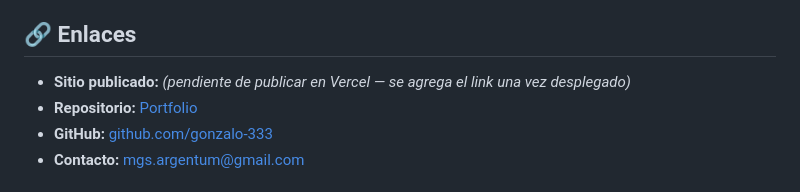
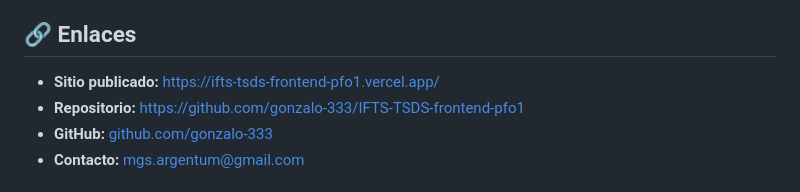
Before and after one commit to gonzalo-333/IFTS-TSDS-frontend-pfo1, a Markdown page: README.md, the part around the change. Drawn GitHub-style.

```diff
--- a/README.md
+++ b/README.md
@@ -4,8 +4,8 @@ Landing page de portfolio personal desarrollada con **HTML5 y CSS3 puro**, como
 
 ## 🔗 Enlaces
 
-- **Sitio publicado:** _(pendiente de publicar en Vercel — se agrega el link una vez desplegado)_
-- **Repositorio:** [Portfolio](https://github.com/gonzalo-333/IFTS-TSDS-frontend-pfo1)
+- **Sitio publicado:** [https://ifts-tsds-frontend-pfo1.vercel.app/](https://ifts-tsds-frontend-pfo1.vercel.app/)
+- **Repositorio:** [https://github.com/gonzalo-333/IFTS-TSDS-frontend-pfo1](https://github.com/gonzalo-333/IFTS-TSDS-frontend-pfo1)
 - **GitHub:** [github.com/gonzalo-333](https://github.com/gonzalo-333)
 - **Contacto:** mgs.argentum@gmail.com
 
```
